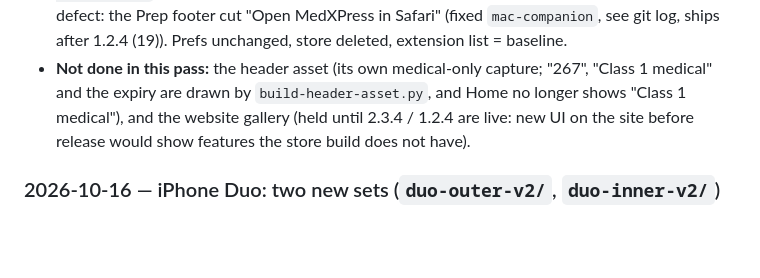
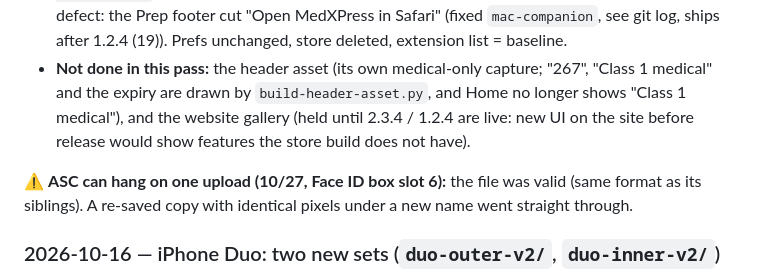
Before and after one commit to ryancolby-pixel/pilot-medical-guardian-content, a Markdown page: screenshots/asc/README.md, the part around the change. Drawn GitHub-style; blank space fills up the shorter version.

Commit message:
README: ASC stuck on one upload; a re-saved copy under a new name worked
Co-Authored-By: Claude Opus 5.5 <noreply@anthropic.com>

```diff
--- a/screenshots/asc/README.md
+++ b/screenshots/asc/README.md
@@ -175,6 +175,8 @@ argument `-compedPro YES` (argument domain, nothing persisted), `--time 9:41` (i
   `build-header-asset.py`, and Home no longer shows "Class 1 medical"), and the website gallery (held until 2.3.4 /
   1.2.4 are live: new UI on the site before release would show features the store build does not have).
 
+⚠️ **ASC can hang on one upload (10/27, Face ID box slot 6):** the file was valid (same format as its siblings). A re-saved copy with identical pixels under a new name went straight through.
+
 ### 2026-10-16 — iPhone Duo: two new sets (`duo-outer-v2/`, `duo-inner-v2/`)
 
 ASC's iPhone Duo slot takes **outer 1398x2034** and **inner 2853x2007** (or the rotated sizes), required from April 2027 for
```
